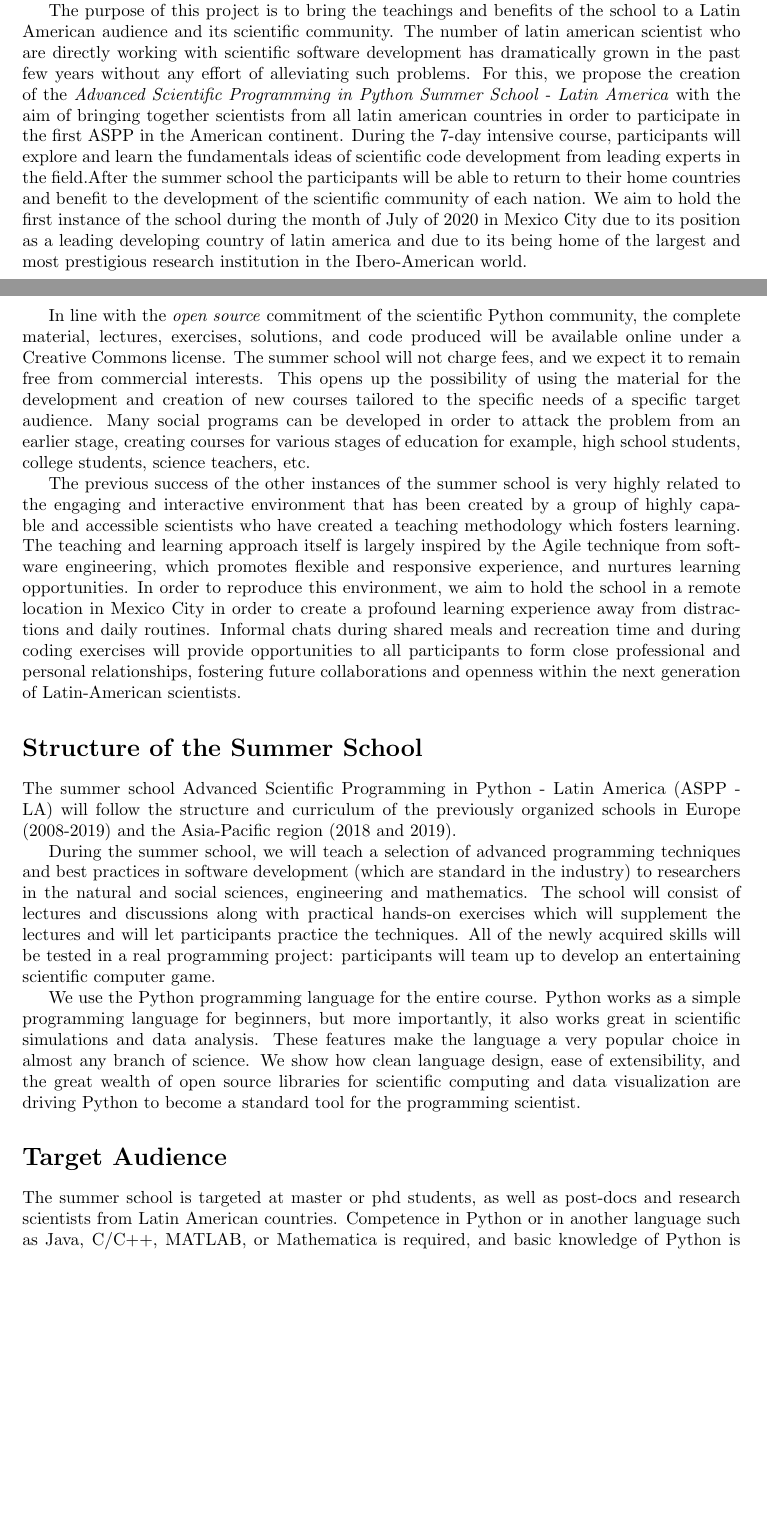
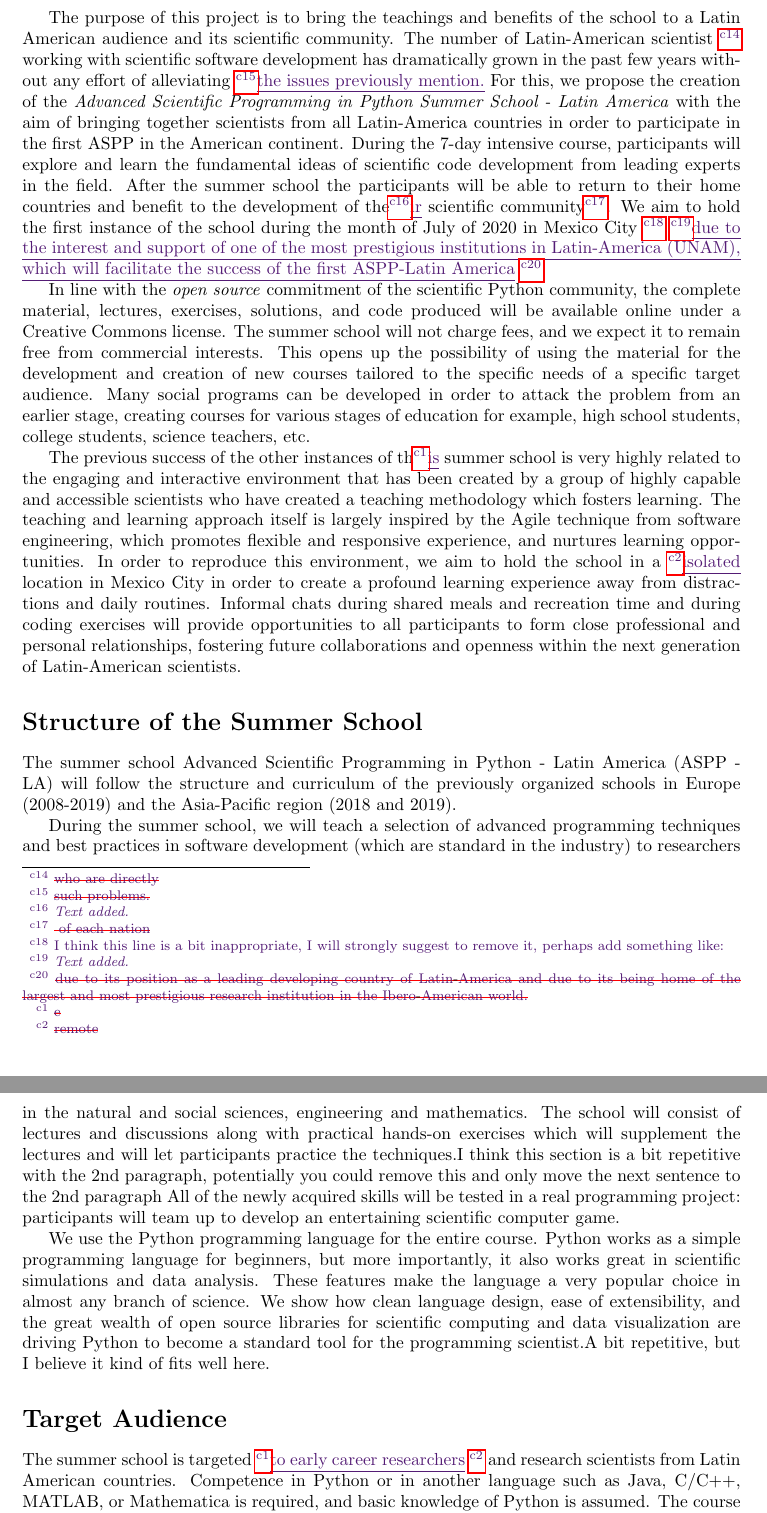
Before and after one commit to josuemtzmo/ASPP-LatinAmerica, a LaTeX document (ASPP_LatinAmerica_executive.tex): two parts of pages 1 and 2 of 4 before the commit and two parts of pages 2 and 3 of 5 after it, joined at a grey line, cut so that both start at the same text, the shorter picture padded with empty space. The pictures show the PDF file ASPP_LatinAmerica_executive.pdf that the author committed with the source.

Commit message:
Josue's comments on the Executive summary

```diff
--- a/ASPP_LatinAmerica_executive.tex
+++ b/ASPP_LatinAmerica_executive.tex
@@ -53,8 +53,3 @@ was launched in Europe twelve years ago, providing the scientific community
 with a unique opportunity to learn techniques and tools to develop efficient
-and sustainable code with hands-on experience on the subset of these techniques
-that matter most, teaching them clean language design, extensibility of code,
+and sustainable code\change{. with}{This summer school} provides hands-on experience on th\change{e}{ese} subset of \remove{these} techniques \change{that matter most, teaching them clean language design}{as well as, a clear language design}, extensibility of code,
 and good practices in scientific computing and data visualization. Each year,
-this self funded effort has attracted scientist who want to acquire software
-engineering skills to tackle new challenges in their areas of expertise for
-the  benefit of the scientific community. The summer school grew quickly, and
-in recent years, the number of applications  to the school has grown to be over
@@ -62,20 +61,16 @@ in recent years, the number of applications  to the school has grown to be over
 gender split). Its success and worldwide demand has lead to the creation of the
 \emph{Advanced Scientific Programming in Python Summer School - Asia -
 Pacific}, and for now two years the school has been offered to a public of the
-Asian continent.
+Asian continent. \note{Would it be good to introduce our idea here? Something like: The success and growing interest in the scientist community in Latin-America encourages to create a new branch following the previous organized schools in Latin-America.}
 
 The purpose of this project is to bring the teachings and benefits of the
 school to a Latin American audience and its scientific community. The number of
-latin american scientist who are directly working with scientific software
+Latin-American scientist \remove{who are directly} working with scientific software
 development has dramatically grown in the past few years without any effort of
-alleviating such problems. For this, we propose the creation of the
+alleviating \change {such problems.}{the issues previously mention.} For this, we propose the creation of the
 \emph{Advanced Scientific Programming in Python Summer School - Latin America}
-with the aim of bringing together scientists from all latin american countries
+with the aim of bringing together scientists from all Latin-America countries
 in order to participate in the first ASPP in the American continent. During the
-7-day intensive course, participants will explore and learn the fundamentals
-ideas of scientific code development from leading experts in the field.After
+7-day intensive course, participants will explore and learn the fundamental
+ideas of scientific code development from leading experts in the field. After
 the summer school the participants will be able to return to their home
-countries and benefit to the development of the scientific community of each
-nation.  We aim to hold the first instance of the school during the month of
-July of 2020 in Mexico City due to its position as a leading developing country
-of latin america and due to its being home of the largest and most prestigious
@@ -83,3 +79,6 @@ research institution in the Ibero-American world.
+July of 2020 in Mexico City \note{I think this line is a bit inappropriate, I will strongly suggest to remove it, perhaps add something like:} \add{due to the interest and support of one of the most prestigious institutions in Latin-America (UNAM), which will facilitate the success of the first ASPP-Latin America} \remove{due to its position as a leading developing country
+of Latin-America and due to its being home of the largest and most prestigious
+research institution in the Ibero-American world.}
 
 In line with the \emph{open source} commitment of the scientific Python
 community, the complete material, lectures, exercises, solutions, and code
@@ -92,14 +91,14 @@ attack the problem from an earlier stage, creating courses for various stages
 of education for example, high school students, college students, science
 teachers, etc.
 
-The previous success of the other instances of the summer school is very highly
+The previous success of the other instances of th\change{e}{is} summer school is very highly
 related to the engaging and interactive environment that has been created by a
 group of highly capable and accessible scientists who have created a teaching
 methodology which fosters learning. The teaching and learning approach itself
 is largely inspired by the Agile technique from software engineering, which
 promotes flexible and responsive experience, and nurtures learning
 opportunities. In order to reproduce this environment, we aim to hold the
-school in a remote location in Mexico City in order to create a profound
+school in a \change{remote}{isolated} location in Mexico City in order to create a profound
 learning experience away from distractions and daily routines. Informal chats
 during shared meals and recreation time and during coding exercises will
 provide opportunities to all participants to form close professional and
@@ -113,25 +112,25 @@ The summer school Advanced Scientific Programming in Python - Latin America
 organized schools in Europe (2008-2019) and the Asia-Pacific region (2018 and
 2019).
 
-During the summer school, we will teach a selection of advanced programming
+\anotate{During the summer school, we will teach a selection of advanced programming
 techniques and best practices in software development (which are standard in
 the industry) to researchers in the natural and social sciences, engineering
-and mathematics. The school will  consist of lectures and discussions along
+and mathematics. The school will consist of lectures and discussions along
 with practical hands-on exercises which will supplement the lectures and will
-let participants practice the techniques. All of the newly acquired skills will
+let participants practice the techniques.}{I think this section is a bit repetitive with the 2nd paragraph, potentially you could remove this and only move the next sentence to the 2nd paragraph} All of the newly acquired skills will
 be tested in a real programming project: participants will team up to develop
 an entertaining scientific computer game.
 
 We use the Python programming language for the entire course. Python works as a
 simple programming language for beginners, but more importantly, it also works
 great in scientific simulations and data analysis. These features make the
-language a very popular choice in almost any branch of science. We show how
+language a very popular choice in almost any branch of science. \anotate{We show how
 clean language design, ease of extensibility, and the great wealth of open
 source libraries for scientific computing and data visualization are driving
-Python to become a standard tool for the programming scientist.
+Python to become a standard tool for the programming scientist.}{A bit repetitive, but I believe it kind of fits well here.}
 
 \section*{Target Audience}
-The summer school is targeted at master or phd students, as well as post-docs
+The summer school is targeted \change{at}{to early career researchers} \remove{master or PhD students, as well as post-docs}
 and research scientists from Latin American countries. Competence in Python or
 in another language such as Java, C/C++, MATLAB, or Mathematica is required,
 and basic knowledge of Python is assumed. The course is planned to allow for an
@@ -246,7 +245,7 @@ accommodation for faculty and students).
 The budget will be used to fund travel, accommodation and daily expenses of
 faculty members and organizers. It will also cover the rent of 15 laptops
 (1,500 USD), organize catering for breaks (400 USD) and lunch for the speakers
-(700 USD), as well as 2 social events (2,000 USD). Students pay their own
+(700 USD), as well as 2 social events (2,000 USD). Students \add{may ne required to} pay their own
 travel and accommodation costs. In order to open the school to a population of
 students from developing Latin American countries who do not have access to
 funding, we would like to offer financial support to fund travel or
```
Also changed, not shown: ASPP_LatinAmerica_ESP.tex (+18 -7 lines), ASPP_LatinAmerica_ESP.pdf, ASPP_LatinAmerica_executive.pdf, ASPP_LatinAmerica_executive.tex (15 more changed lines), 1 other file.
